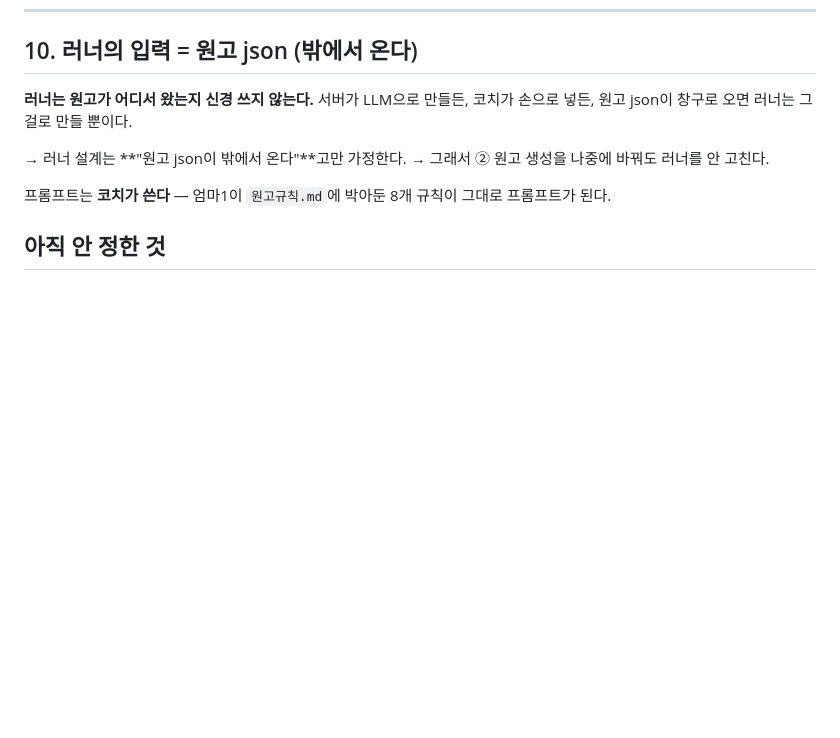
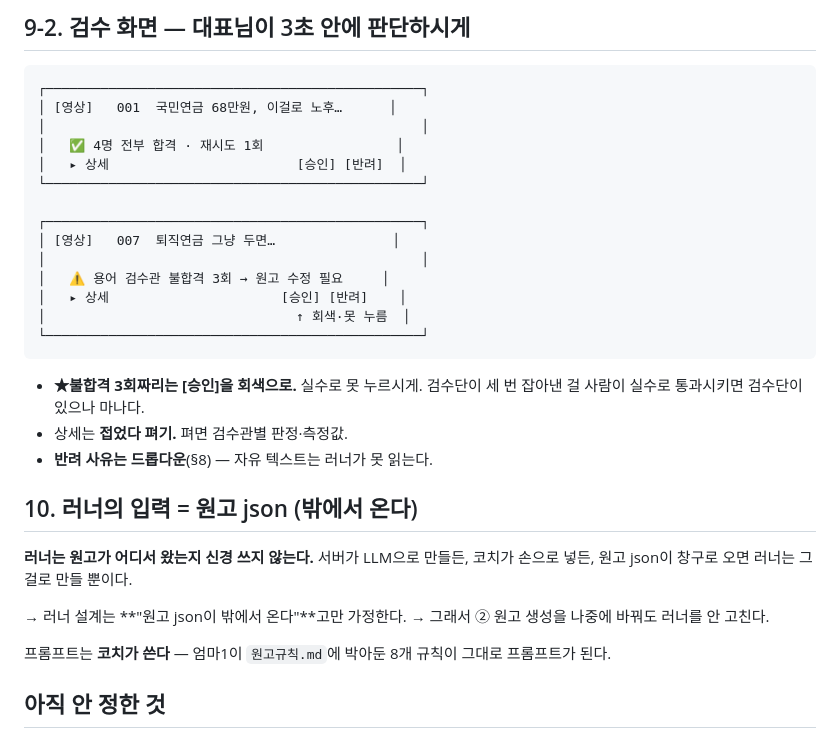
Before and after one commit to ggorilla11-hub/genya-builder, a Markdown page: docs/발행창고_설계.md, the part around one of its changes. Drawn GitHub-style; blank space fills up the shorter version.

Commit message:
docs(발행창고): /warehouse/done 규격 제안 + 검수 화면 설계 (러너는 상태를 못 정한다)

````diff
--- a/docs/발행창고_설계.md
+++ b/docs/발행창고_설계.md
@@ -240,3 +322,27 @@ GPU 13~25시간짜리를 상시로 두면 PC가 계속 뜨겁다.
+## 9-2. 검수 화면 — 대표님이 3초 안에 판단하시게
+
+```
+┌────────────────────────────────────────────────┐
+│ [영상]   001  국민연금 68만원, 이걸로 노후…      │
+│                                                │
+│   ✅ 4명 전부 합격 · 재시도 1회                 │
+│   ▸ 상세                        [승인] [반려]  │
+└────────────────────────────────────────────────┘
+
+┌────────────────────────────────────────────────┐
+│ [영상]   007  퇴직연금 그냥 두면…               │
+│                                                │
+│   ⚠️ 용어 검수관 불합격 3회 → 원고 수정 필요     │
+│   ▸ 상세                      [승인] [반려]    │
+│                                ↑ 회색·못 누름  │
+└────────────────────────────────────────────────┘
+```
+
+- **★불합격 3회짜리는 [승인]을 회색으로.** 실수로 못 누르시게.
+  검수단이 세 번 잡아낸 걸 사람이 실수로 통과시키면 검수단이 있으나 마나다.
+- 상세는 **접었다 펴기.** 펴면 검수관별 판정·측정값.
+- **반려 사유는 드롭다운**(§8) — 자유 텍스트는 러너가 못 읽는다.
+
 ## 10. 러너의 입력 = 원고 json (밖에서 온다)
 
 **러너는 원고가 어디서 왔는지 신경 쓰지 않는다.** 서버가 LLM으로 만들든, 코치가
````
Also changed, not shown: other parts of docs/발행창고_설계.md (+82 -0 lines).
